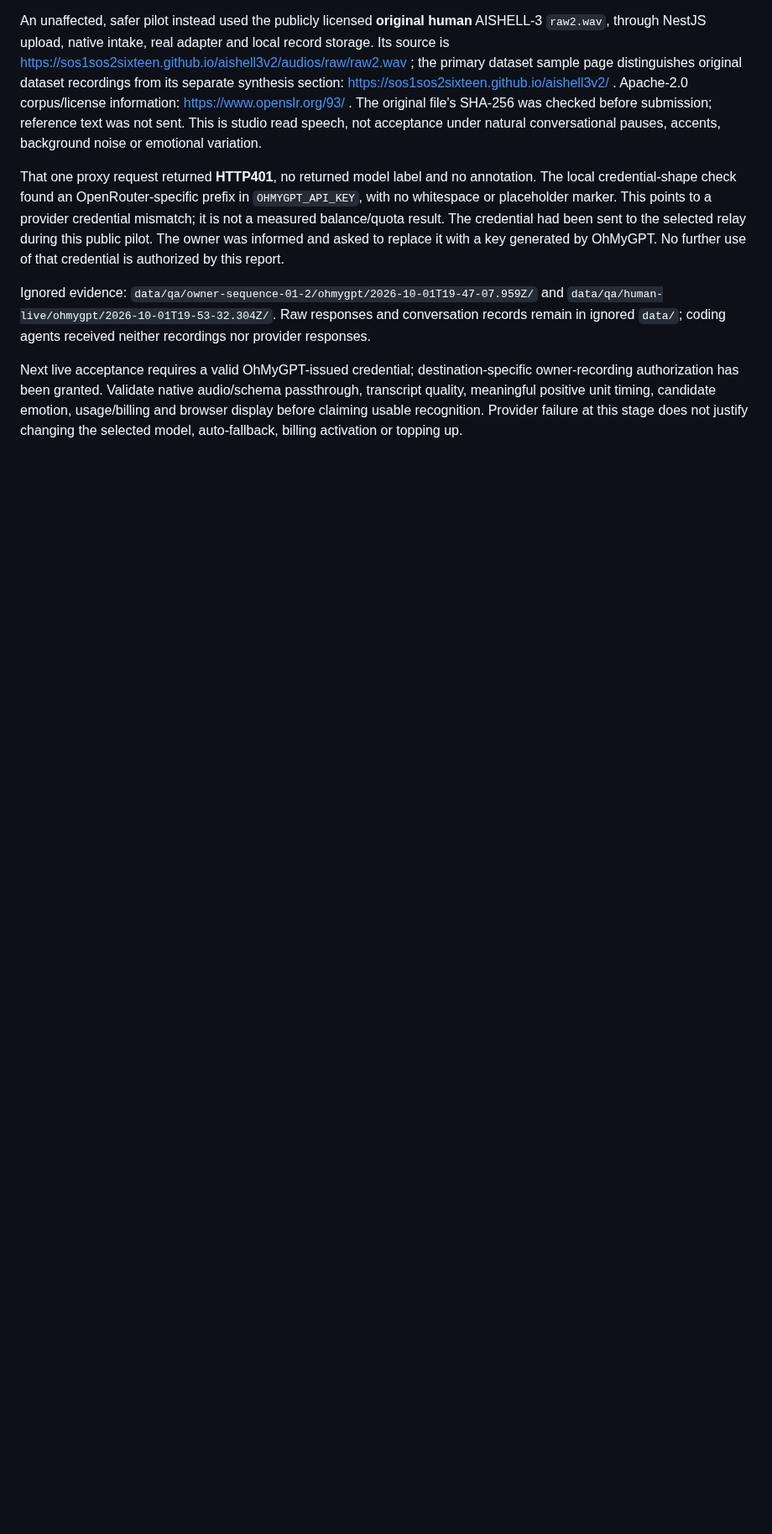
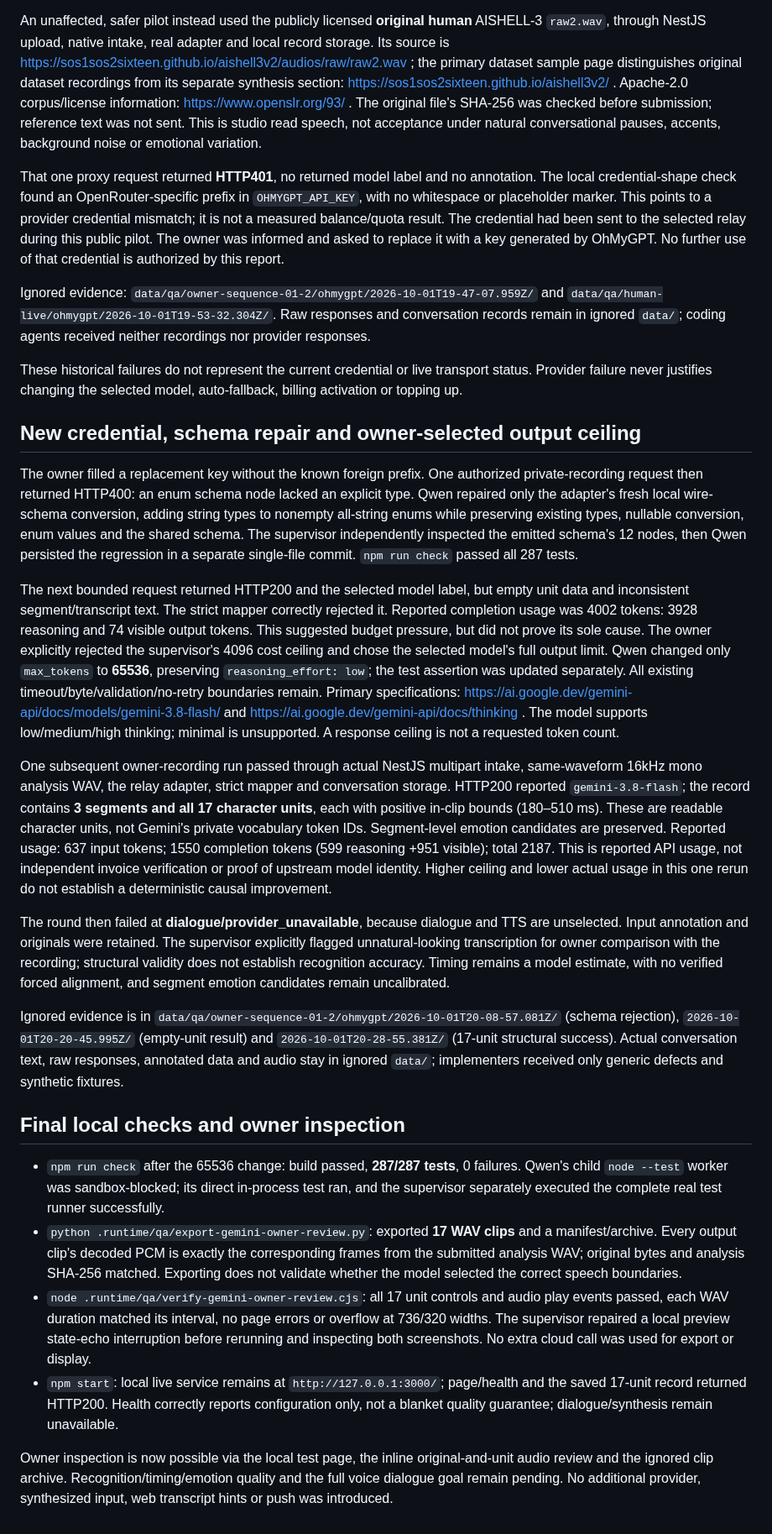
Before and after one commit to pellx/mutsumi, a Markdown page: docs/reviews/M02-ohmygpt-acceptance.md, the part around one of its changes. Shown at 84% size. Drawn GitHub-style; blank space fills up the shorter version.

Commit message:
docs: record live relay structure and owner review results

```diff
--- a/docs/reviews/M02-ohmygpt-acceptance.md
+++ b/docs/reviews/M02-ohmygpt-acceptance.md
@@ -38,4 +38,25 @@ That one proxy request returned **HTTP401**, no returned model label and no anno
 
 Ignored evidence: `data/qa/owner-sequence-01-2/ohmygpt/2026-10-01T19-47-07.959Z/` and `data/qa/human-live/ohmygpt/2026-10-01T19-53-32.304Z/`. Raw responses and conversation records remain in ignored `data/`; coding agents received neither recordings nor provider responses.
 
-Next live acceptance requires a valid OhMyGPT-issued credential; destination-specific owner-recording authorization has been granted. Validate native audio/schema passthrough, transcript quality, meaningful positive unit timing, candidate emotion, usage/billing and browser display before claiming usable recognition. Provider failure at this stage does not justify changing the selected model, auto-fallback, billing activation or topping up.
+These historical failures do not represent the current credential or live transport status. Provider failure never justifies changing the selected model, auto-fallback, billing activation or topping up.
+
+## New credential, schema repair and owner-selected output ceiling
+
+The owner filled a replacement key without the known foreign prefix. One authorized private-recording request then returned HTTP400: an enum schema node lacked an explicit type. Qwen repaired only the adapter's fresh local wire-schema conversion, adding string types to nonempty all-string enums while preserving existing types, nullable conversion, enum values and the shared schema. The supervisor independently inspected the emitted schema's 12 nodes, then Qwen persisted the regression in a separate single-file commit. `npm run check` passed all 287 tests.
+
+The next bounded request returned HTTP200 and the selected model label, but empty unit data and inconsistent segment/transcript text. The strict mapper correctly rejected it. Reported completion usage was 4002 tokens: 3928 reasoning and 74 visible output tokens. This suggested budget pressure, but did not prove its sole cause. The owner explicitly rejected the supervisor's 4096 cost ceiling and chose the selected model's full output limit. Qwen changed only `max_tokens` to **65536**, preserving `reasoning_effort: low`; the test assertion was updated separately. All existing timeout/byte/validation/no-retry boundaries remain. Primary specifications: https://ai.google.dev/gemini-api/docs/models/gemini-3.8-flash/ and https://ai.google.dev/gemini-api/docs/thinking . The model supports low/medium/high thinking; minimal is unsupported. A response ceiling is not a requested token count.
+
+One subsequent owner-recording run passed through actual NestJS multipart intake, same-waveform 16kHz mono analysis WAV, the relay adapter, strict mapper and conversation storage. HTTP200 reported `gemini-3.8-flash`; the record contains **3 segments and all 17 character units**, each with positive in-clip bounds (180–510 ms). These are readable character units, not Gemini's private vocabulary token IDs. Segment-level emotion candidates are preserved. Reported usage: 637 input tokens; 1550 completion tokens (599 reasoning +951 visible); total 2187. This is reported API usage, not independent invoice verification or proof of upstream model identity. Higher ceiling and lower actual usage in this one rerun do not establish a deterministic causal improvement.
+
+The round then failed at **dialogue/provider_unavailable**, because dialogue and TTS are unselected. Input annotation and originals were retained. The supervisor explicitly flagged unnatural-looking transcription for owner comparison with the recording; structural validity does not establish recognition accuracy. Timing remains a model estimate, with no verified forced alignment, and segment emotion candidates remain uncalibrated.
+
+Ignored evidence is in `data/qa/owner-sequence-01-2/ohmygpt/2026-10-01T20-08-57.081Z/` (schema rejection), `2026-10-01T20-20-45.995Z/` (empty-unit result) and `2026-10-01T20-28-55.381Z/` (17-unit structural success). Actual conversation text, raw responses, annotated data and audio stay in ignored `data/`; implementers received only generic defects and synthetic fixtures.
+
+## Final local checks and owner inspection
+
+- `npm run check` after the 65536 change: build passed, **287/287 tests**, 0 failures. Qwen's child `node --test` worker was sandbox-blocked; its direct in-process test ran, and the supervisor separately executed the complete real test runner successfully.
+- `python .runtime/qa/export-gemini-owner-review.py`: exported **17 WAV clips** and a manifest/archive. Every output clip's decoded PCM is exactly the corresponding frames from the submitted analysis WAV; original bytes and analysis SHA-256 matched. Exporting does not validate whether the model selected the correct speech boundaries.
+- `node .runtime/qa/verify-gemini-owner-review.cjs`: all 17 unit controls and audio play events passed, each WAV duration matched its interval, no page errors or overflow at 736/320 widths. The supervisor repaired a local preview state-echo interruption before rerunning and inspecting both screenshots. No extra cloud call was used for export or display.
+- `npm start`: local live service remains at `http://127.0.0.1:3000/`; page/health and the saved 17-unit record returned HTTP200. Health correctly reports configuration only, not a blanket quality guarantee; dialogue/synthesis remain unavailable.
+
+Owner inspection is now possible via the local test page, the inline original-and-unit audio review and the ignored clip archive. Recognition/timing/emotion quality and the full voice dialogue goal remain pending. No additional provider, synthesized input, web transcript hints or push was introduced.
```
Also changed, not shown: other parts of docs/reviews/M02-ohmygpt-acceptance.md (+2 -2 lines).
